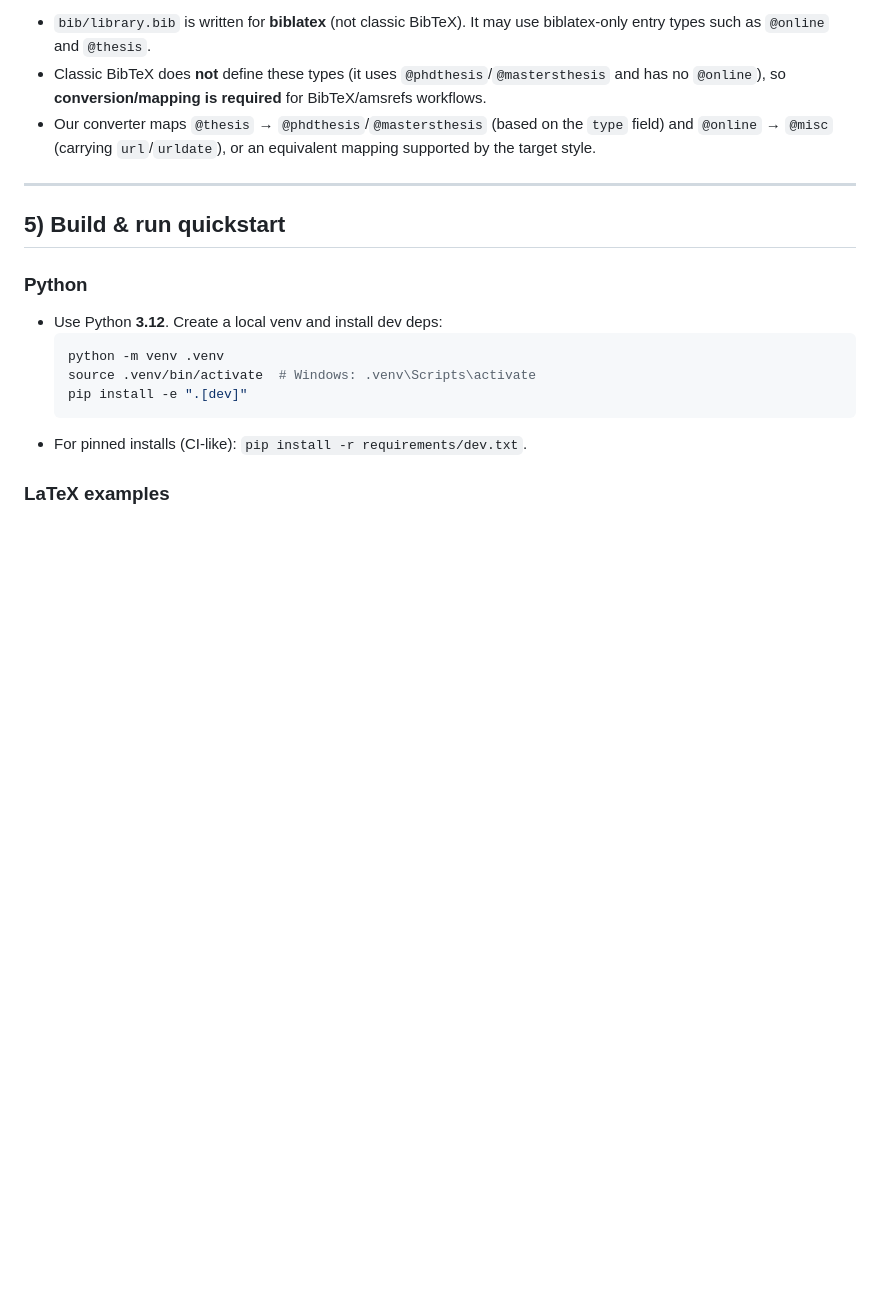
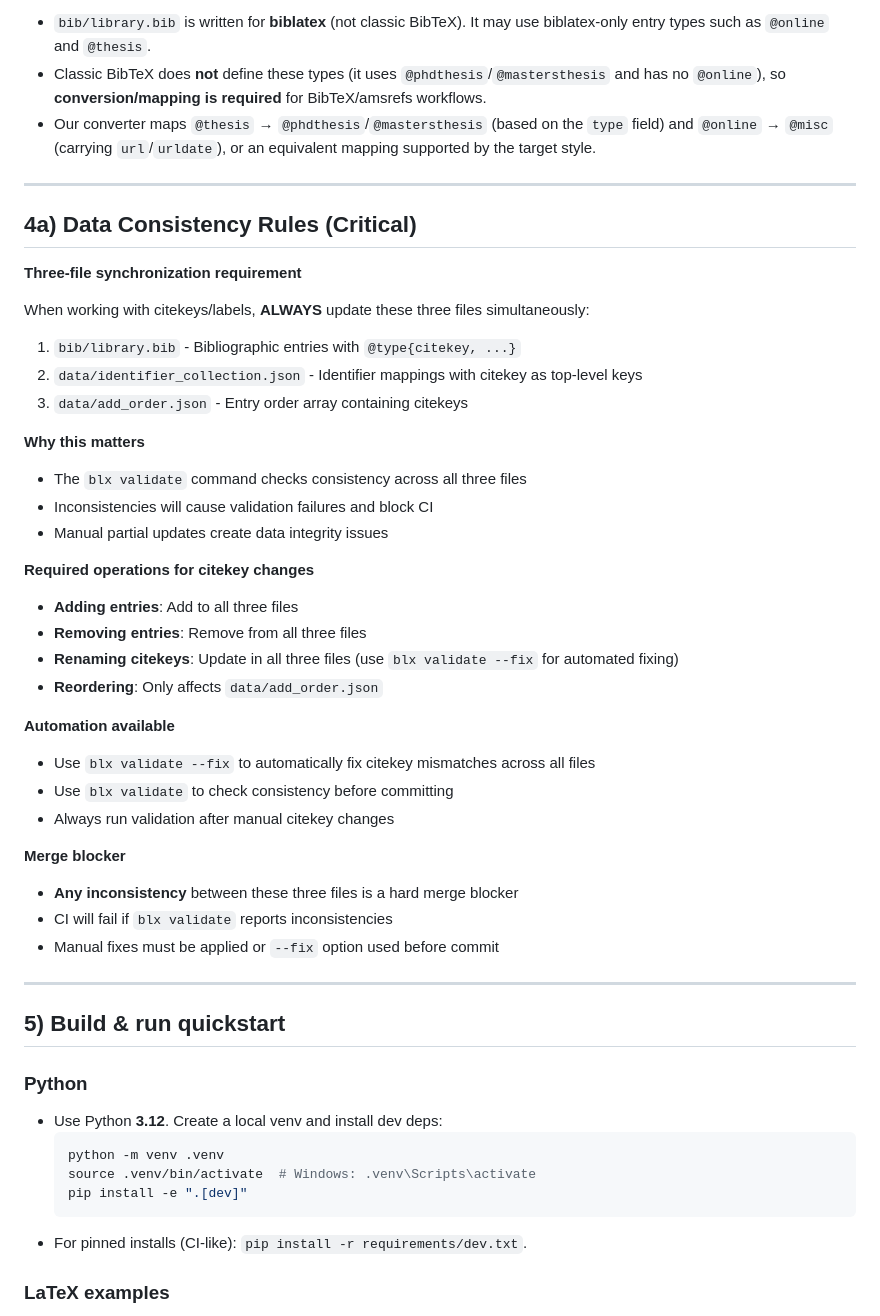
Before and after one commit to KiringYJ/biblatex-library, a Markdown page: CLAUDE.md, the part around the change. Rendered like a GitHub page; blank space fills up the shorter version.

Commit message:
feat: add data consistency rules for citekey and label synchronization

```diff
--- a/CLAUDE.md
+++ b/CLAUDE.md
@@ -136,6 +136,43 @@ biblatex-library/
 - `bib/library.bib` is written for **biblatex** (not classic BibTeX). It may use biblatex‑only entry types such as `@online` and `@thesis`.
 - Classic BibTeX does **not** define these types (it uses `@phdthesis`/`@mastersthesis` and has no `@online`), so **conversion/mapping is required** for BibTeX/amsrefs workflows.
 - Our converter maps `@thesis` → `@phdthesis`/`@mastersthesis` (based on the `type` field) and `@online` → `@misc` (carrying `url`/`urldate`), or an equivalent mapping supported by the target style.
+
+---
+
+## 4a) Data Consistency Rules (Critical)
+
+**Three-file synchronization requirement**
+
+When working with citekeys/labels, **ALWAYS** update these three files simultaneously:
+
+1. `bib/library.bib` - Bibliographic entries with `@type{citekey, ...}`
+2. `data/identifier_collection.json` - Identifier mappings with citekey as top-level keys
+3. `data/add_order.json` - Entry order array containing citekeys
+
+**Why this matters**
+
+- The `blx validate` command checks consistency across all three files
+- Inconsistencies will cause validation failures and block CI
+- Manual partial updates create data integrity issues
+
+**Required operations for citekey changes**
+
+- **Adding entries**: Add to all three files
+- **Removing entries**: Remove from all three files
+- **Renaming citekeys**: Update in all three files (use `blx validate --fix` for automated fixing)
+- **Reordering**: Only affects `data/add_order.json`
+
+**Automation available**
+
+- Use `blx validate --fix` to automatically fix citekey mismatches across all files
+- Use `blx validate` to check consistency before committing
+- Always run validation after manual citekey changes
+
+**Merge blocker**
+
+- **Any inconsistency** between these three files is a hard merge blocker
+- CI will fail if `blx validate` reports inconsistencies
+- Manual fixes must be applied or `--fix` option used before commit
 
 ---
 
```
